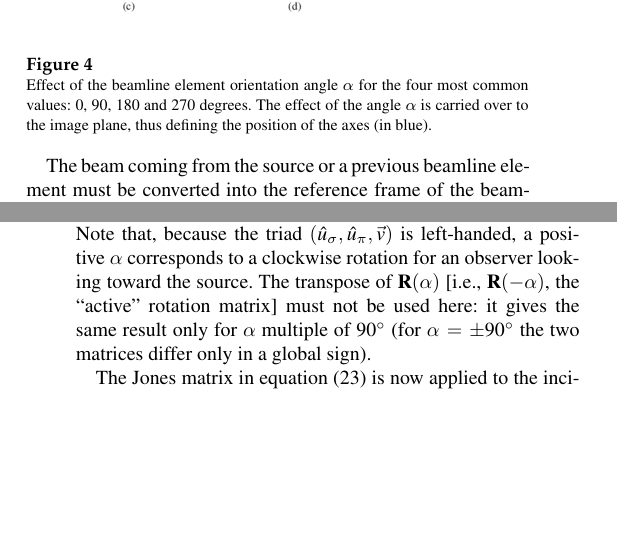
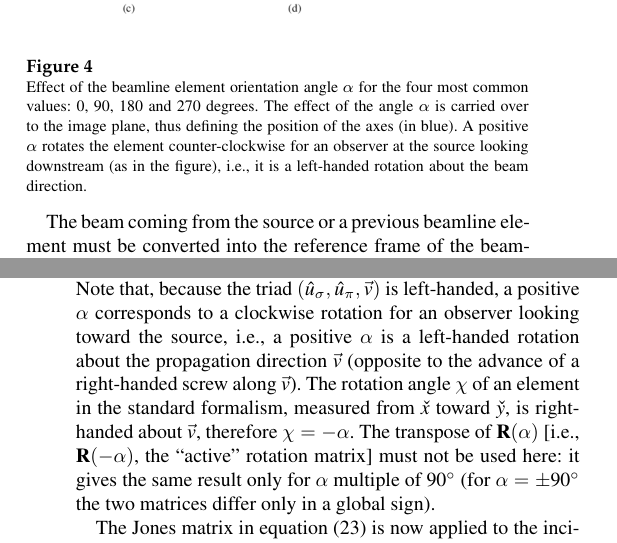
Before and after one commit to srio/paper-shadow4-efields, a LaTeX thesis (main2.tex): two parts of the columns of pages 8 and 10 of 20, joined at a grey line, cut so that both start at the same text, the shorter picture padded with empty space. Compiled offline with pdfLaTeX.

Commit message:
main2 and main_desy: sense of the SHADOW4 orientation angle alpha (left-handed about the beam; chi = -alpha), Fig. 4 caption
Co-Authored-By: Claude Opus 5.5 <noreply@anthropic.com>

```diff
--- a/main2.tex
+++ b/main2.tex
@@ -479,7 +479,7 @@ The beamline element orientation angle $\alpha$ is not reset after the scatterin
 \begin{figure}
     \centering
 \includegraphics[width=0.9\linewidth]{figures/S4_orientations.png}
-\caption{Effect of the beamline element orientation angle $\alpha$ for the four most common values: 0, 90, 180 and 270 degrees. The effect of the angle $\alpha$ is carried over to the image plane, thus defining the position of the axes (in blue). }
+\caption{Effect of the beamline element orientation angle $\alpha$ for the four most common values: 0, 90, 180 and 270 degrees. The effect of the angle $\alpha$ is carried over to the image plane, thus defining the position of the axes (in blue). A positive $\alpha$ rotates the element counter-clockwise for an observer at the source looking downstream (as in the figure), i.e., it is a left-handed rotation about the beam direction.}
 \label{fig:S4_orientations}
 \end{figure}
 
@@ -629,7 +629,7 @@ The $2\times 2$ matrix is a coordinate transform (a ``passive'' rotation: the fi
  \end{array} \right).
 \end{equation}
 For a ray along the axis of the beamline element, $\alpha$ coincides with the orientation angle of the beamline element (section~\ref{sec:change_frame}).
-Note that, because the triad $(\hat{u}_\sigma, \hat{u}_\pi, \vec{v})$ is left-handed, a positive $\alpha$ corresponds to a clockwise rotation for an observer looking toward the source.
+Note that, because the triad $(\hat{u}_\sigma, \hat{u}_\pi, \vec{v})$ is left-handed, a positive $\alpha$ corresponds to a clockwise rotation for an observer looking toward the source, i.e., a positive $\alpha$ is a left-handed rotation about the propagation direction $\vec{v}$ (opposite to the advance of a right-handed screw along $\vec{v}$). The rotation angle $\chi$ of an element in the standard formalism, measured from $\check{x}$ toward $\check{y}$, is right-handed about $\vec{v}$, therefore $\chi=-\alpha$.
 The transpose of $\textbf{R}(\alpha)$ [i.e., $\textbf{R}(-\alpha)$, the ``active'' rotation matrix] must not be used here: it gives the same result only for $\alpha$ multiple of $90^\circ$ (for $\alpha=\pm 90^\circ$ the two matrices differ only in a global sign).
 
 
```
Also changed, not shown: main_desy.tex (+1 -1 lines).
